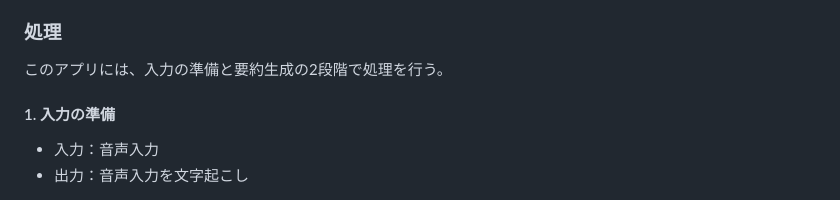
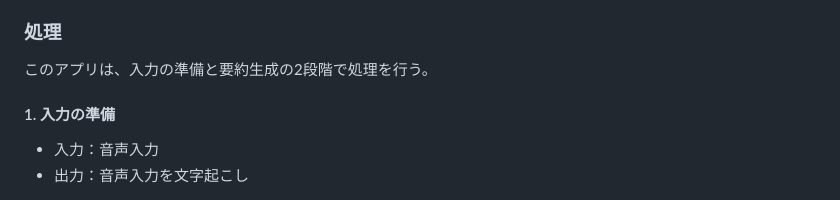
Before and after one commit to mie-u-psd-2026/mu-psd05, a Markdown page: design-document.md, the part around the change. GitHub-like rendering.

Commit message:
fix: design-documentのtypoを修正

```diff
--- a/design-document.md
+++ b/design-document.md
@@ -8,7 +8,7 @@
 
 ### 処理
 
-このアプリには、入力の準備と要約生成の2段階で処理を行う。
+このアプリは、入力の準備と要約生成の2段階で処理を行う。
 
 #### 1. 入力の準備
 
```
